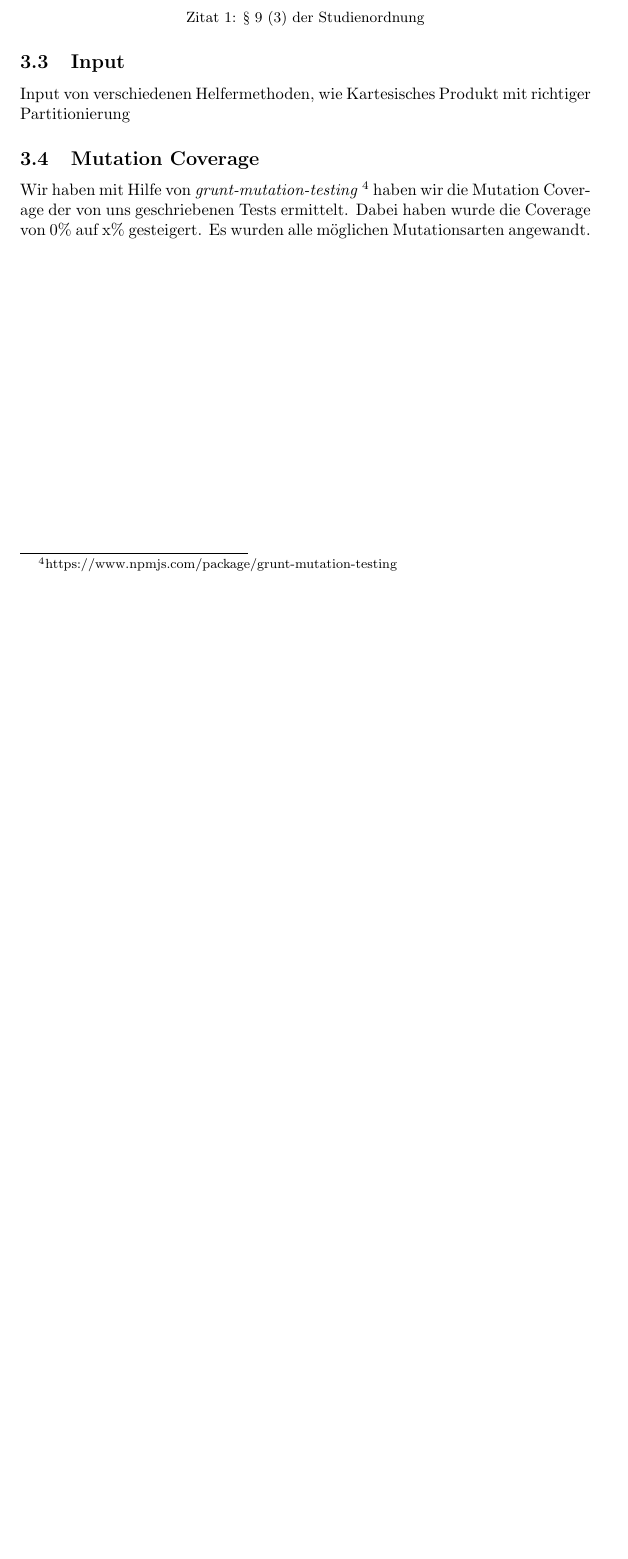
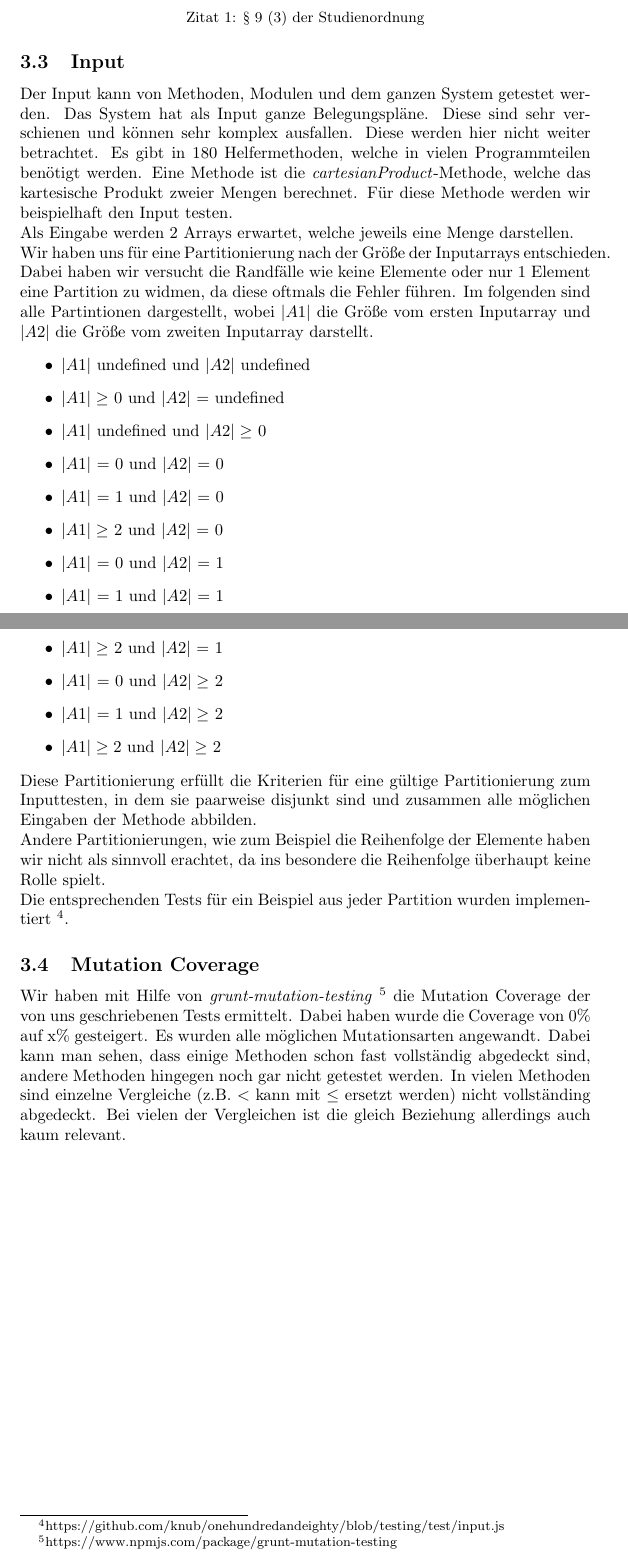
Before and after one commit to knub/onehundredandeighty-testing, a LaTeX document (testing.tex): part of page 14 of 14 before the commit and two parts of pages 14 and 15 of 15 after it, the two joined at a grey line, cut so that both start at the same text, the shorter picture padded with empty space. Compiled offline with pdfLaTeX.

Commit message:
use case coverage

```diff
--- a/testing.tex
+++ b/testing.tex
@@ -586,11 +598,38 @@ den möglichen Kombinationen 3+9 LP, 6+6 LP oder 9+3 LP verteilen.
 \end{quote}
 
 \subsection{Input}
-Input von verschiedenen Helfermethoden, wie Kartesisches Produkt mit richtiger Partitionierung
+Der Input kann von Methoden, Modulen und dem ganzen System getestet werden. Das System hat als Input ganze Belegungspläne. Diese sind sehr verschienen und können sehr komplex ausfallen. Diese werden hier nicht weiter betrachtet.
+Es gibt in 180 Helfermethoden, welche in vielen Programmteilen benötigt werden. Eine Methode ist die \emph{cartesianProduct}-Methode, welche das kartesische Produkt zweier Mengen berechnet.
+Für diese Methode werden wir beispielhaft den Input testen.
+
+Als Eingabe werden 2 Arrays erwartet, welche jeweils eine Menge darstellen.
+
+Wir haben uns für eine Partitionierung nach der Größe der Inputarrays entschieden. Dabei haben wir versucht die Randfälle wie keine Elemente oder nur 1 Element eine Partition zu widmen, da diese oftmals die Fehler führen. Im folgenden sind alle Partintionen dargestellt, wobei \emph{$|A1|$} die Größe vom ersten Inputarray und \emph{$|A2|$} die Größe vom zweiten Inputarray darstellt.
+\begin{itemize}
+\item $|A1|$ undefined und $|A2|$ undefined
+\item $|A1| \geq$ 0 und $|A2|$ = undefined
+\item $|A1|$ undefined und $|A2| \geq$ 0
+\item $|A1|$ = 0 und $|A2|$ = 0
+\item $|A1|$ = 1 und $|A2|$ = 0
+\item $|A1| \geq$ 2 und $|A2|$ = 0
+\item $|A1|$ = 0 und $|A2|$ = 1
+\item $|A1|$ = 1 und $|A2|$ = 1
+\item $|A1| \geq$ 2 und $|A2|$ = 1
+\item $|A1|$ = 0 und $|A2| \geq$ 2
+\item $|A1|$ = 1 und $|A2| \geq$  2
+\item $|A1| \geq 2$ und $|A2| \geq $ 2
+\end{itemize}
+
+Diese Partitionierung erfüllt die Kriterien für eine gültige Partitionierung zum Inputtesten, in dem sie paarweise disjunkt sind und zusammen alle möglichen Eingaben der Methode abbilden.
+
+Andere Partitionierungen, wie zum Beispiel die Reihenfolge der Elemente haben wir nicht als sinnvoll erachtet, da ins besondere die Reihenfolge überhaupt keine Rolle spielt.
+
+Die entsprechenden Tests für ein Beispiel aus jeder Partition wurden implementiert \footnote{https://github.com/knub/onehundredandeighty/blob/testing/test/input.js}.
+
 
 
 \subsection{Mutation Coverage}
-Wir haben mit Hilfe von \emph{grunt-mutation-testing} \footnote{https://www.npmjs.com/package/grunt-mutation-testing} haben wir die Mutation Coverage der von uns geschriebenen Tests ermittelt.
-Dabei haben wurde die Coverage von 0\% auf x\% gesteigert. Es wurden alle möglichen Mutationsarten angewandt.
+Wir haben mit Hilfe von \emph{grunt-mutation-testing} \footnote{https://www.npmjs.com/package/grunt-mutation-testing} die Mutation Coverage der von uns geschriebenen Tests ermittelt.
+Dabei haben wurde die Coverage von 0\% auf x\% gesteigert. Es wurden alle möglichen Mutationsarten angewandt. Dabei kann man sehen, dass einige Methoden schon fast vollständig abgedeckt sind, andere Methoden hingegen noch gar nicht getestet werden. In vielen Methoden sind einzelne Vergleiche (z.B. $<$ kann mit $\leq$ ersetzt werden) nicht vollständing abgedeckt. Bei vielen der Vergleichen ist die gleich Beziehung allerdings auch kaum relevant.
 
 \end{document}
```
Also changed, not shown: figures/belegung_waehlen_use_case.pdf (added), testing.tex (24 more changed lines).
